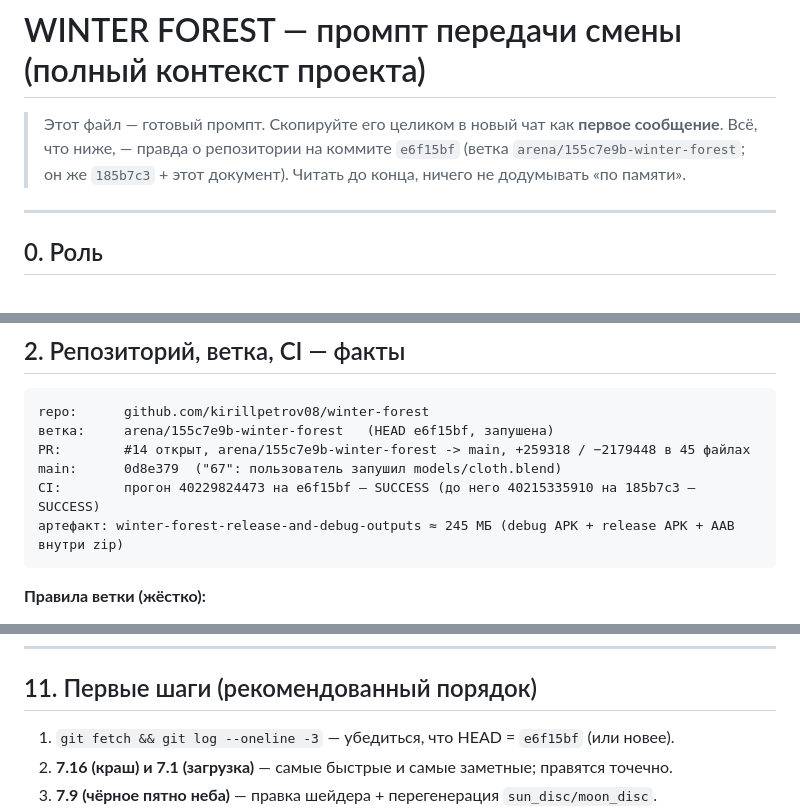
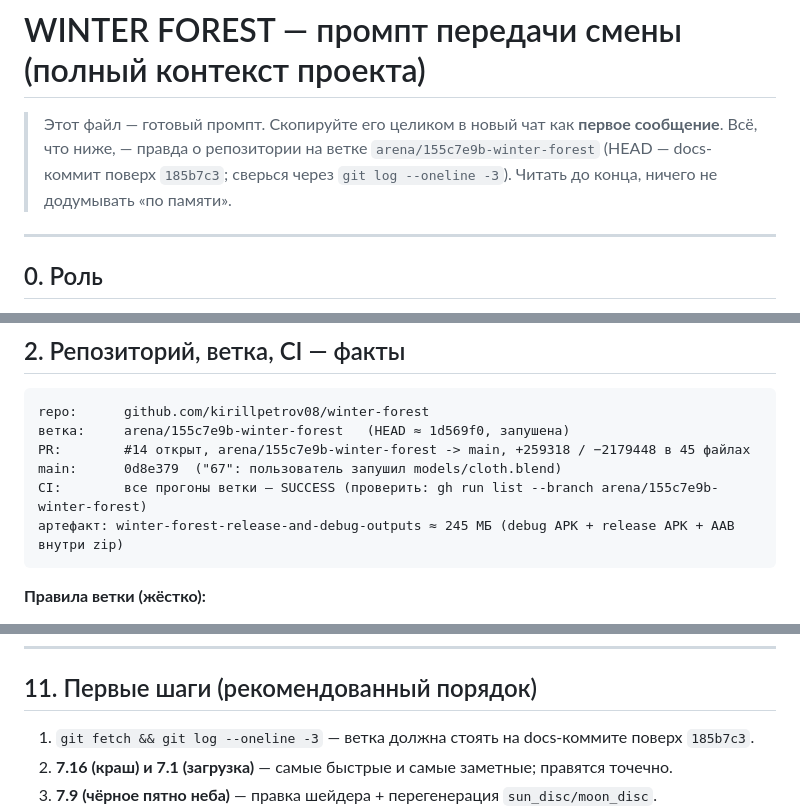
Before and after one commit to kirillpetrov08/winter-forest, a Markdown page: docs/HANDOFF_PROMPT.md, 3 parts joined by grey strips. GitHub-like rendering.

Commit message:
docs: промпт не привязан к хешу коммита — проверка через git log/gh run
Co-authored-by: arena-agent <297053741+arena-agent@users.noreply.github.com>

````diff
--- a/docs/HANDOFF_PROMPT.md
+++ b/docs/HANDOFF_PROMPT.md
@@ -1,7 +1,7 @@
 # WINTER FOREST — промпт передачи смены (полный контекст проекта)
 
 > Этот файл — готовый промпт. Скопируйте его целиком в новый чат как **первое сообщение**.
-> Всё, что ниже, — правда о репозитории на коммите `e6f15bf` (ветка `arena/155c7e9b-winter-forest`; он же `185b7c3` + этот документ).
+> Всё, что ниже, — правда о репозитории на ветке `arena/155c7e9b-winter-forest` (HEAD — docs-коммит поверх `185b7c3`; сверься через `git log --oneline -3`).
 > Читать до конца, ничего не додумывать «по памяти».
 
 ---
@@ -36,10 +36,10 @@
 
 ```
 repo:      github.com/kirillpetrov08/winter-forest
-ветка:     arena/155c7e9b-winter-forest   (HEAD e6f15bf, запушена)
+ветка:     arena/155c7e9b-winter-forest   (HEAD ≈ 1d569f0, запушена)
 PR:        #14 открыт, arena/155c7e9b-winter-forest -> main, +259318 / −2179448 в 45 файлах
 main:      0d8e379  ("67": пользователь запушил models/cloth.blend)
-CI:        прогон 40229824473 на e6f15bf — SUCCESS (до него 40215335910 на 185b7c3 — SUCCESS)
+CI:        все прогоны ветки — SUCCESS (проверить: gh run list --branch arena/155c7e9b-winter-forest)
 артефакт: winter-forest-release-and-debug-outputs ≈ 245 МБ (debug APK + release APK + AAB внутри zip)
 ```
 
@@ -467,7 +467,7 @@ gh run watch <run_id> --exit-status --interval 30
 
 ## 11. Первые шаги (рекомендованный порядок)
 
-1. `git fetch && git log --oneline -3` — убедиться, что HEAD = `e6f15bf` (или новее).
+1. `git fetch && git log --oneline -3` — ветка должна стоять на docs-коммите поверх `185b7c3`.
 2. **7.16 (краш) и 7.1 (загрузка)** — самые быстрые и самые заметные; правятся точечно.
 3. **7.9 (чёрное пятно неба)** — правка шейдера + перегенерация `sun_disc/moon_disc`.
 4. **7.6 (олень + зайцы)** — правка меша скриптом + чистка enum/ростеров.
````
Also changed, not shown: other parts of docs/HANDOFF_PROMPT.md (+1 -1 lines).
